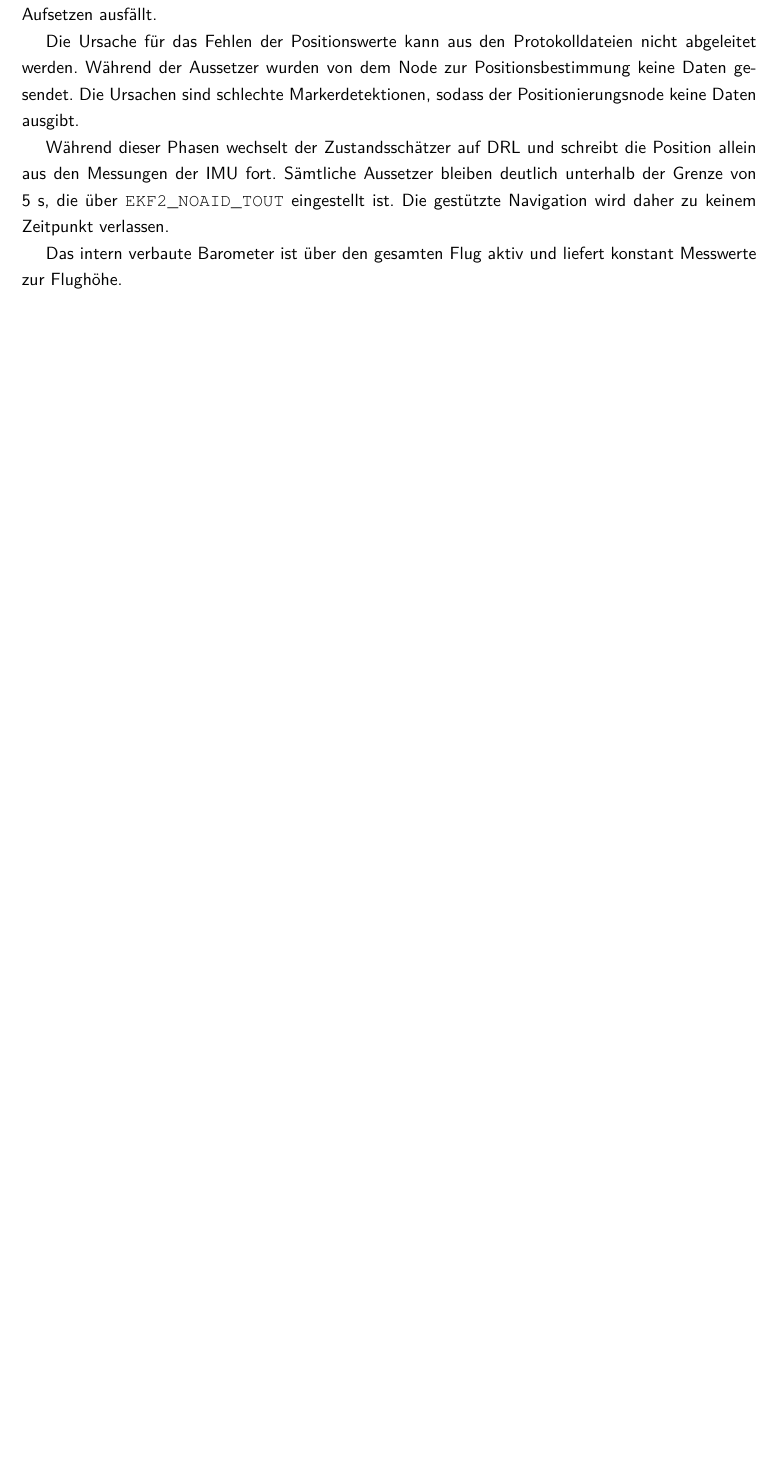
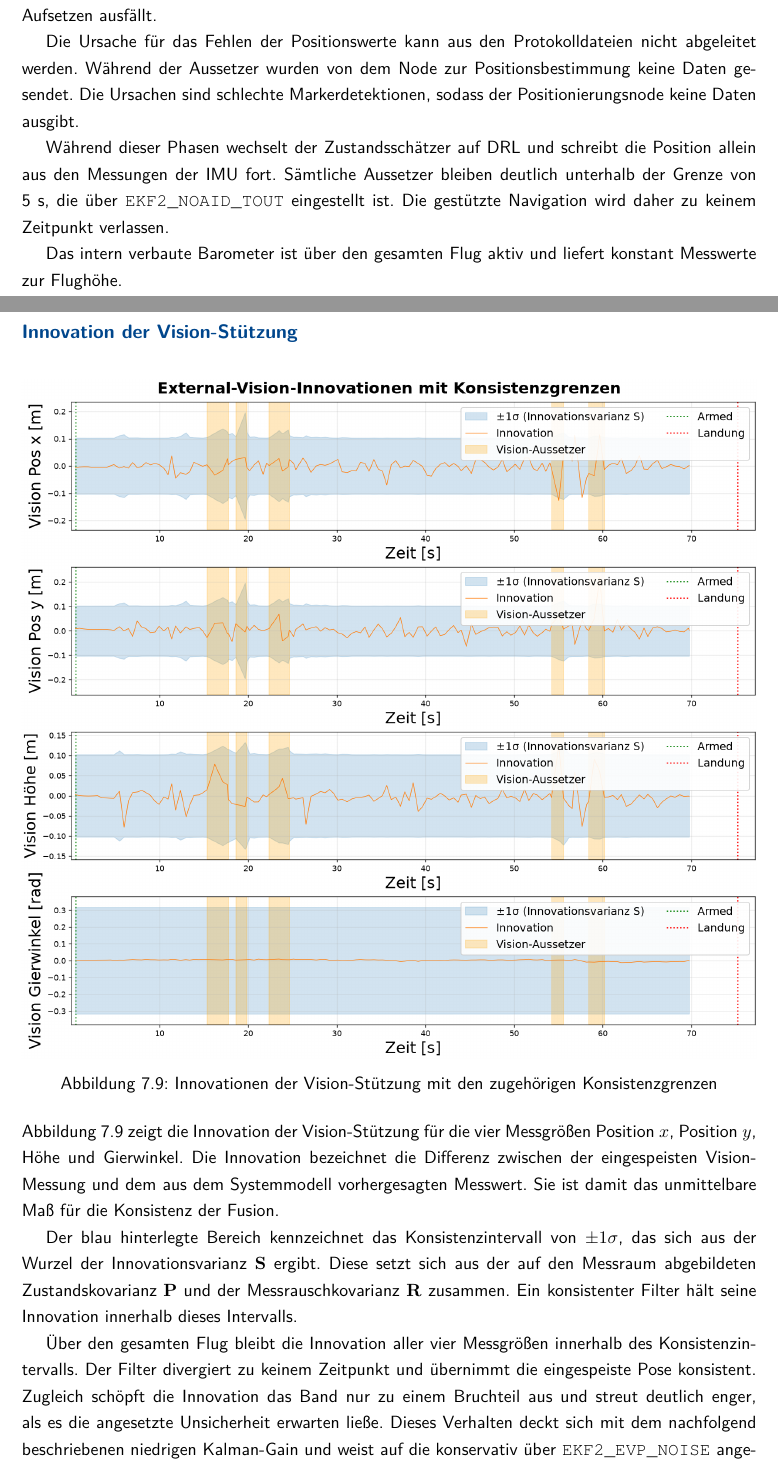
Before and after one commit to haehannes/Thesis_Masterarbeit, a LaTeX thesis (Abschlussarbeit/00_Abschlussarbeit.tex, which reads Abschlussarbeit/27_Evaluation_des_Gesamtsystems.tex): part of page 81 of 97 before the commit and two parts of pages 81 and 82 of 98 after it, the two joined at a grey line, cut so that both start at the same text, the shorter picture padded with empty space. Compiled offline with pdfLaTeX.

Commit message:
Innovation noch mit angefügt in evaluierung

```diff
--- a/Abschlussarbeit/27_Evaluation_des_Gesamtsystems.tex
+++ b/Abschlussarbeit/27_Evaluation_des_Gesamtsystems.tex
@@ -576,6 +579,35 @@ Das intern verbaute Barometer ist über den gesamten Flug aktiv und liefert kons
 
 
 \newpage
+\subsection*{Innovation der Vision-Stützung}
+\label{subsec:innovation}
+\begin{figure}[htbp]
+\centering
+\includegraphics[width=1.0\textwidth]{Bilder/06_ev_innovationen.png}
+\caption{Innovationen der Vision-Stützung mit den zugehörigen Konsistenzgrenzen}
+\label{fig:ev_innovationen}
+\end{figure}
+\FloatBarrier
+
+Abbildung~\ref{fig:ev_innovationen} zeigt die Innovation der Vision-Stützung für die vier Messgrößen Position~$x$, Position~$y$, Höhe und Gierwinkel.
+Die Innovation bezeichnet die Differenz zwischen der eingespeisten Vision-Messung und dem aus dem Systemmodell vorhergesagten Messwert.
+Sie ist damit das unmittelbare Maß für die Konsistenz der Fusion.
+
+Der blau hinterlegte Bereich kennzeichnet das Konsistenzintervall von $\pm1\sigma$, das sich aus der Wurzel der Innovationsvarianz $\mathbf{S}$ ergibt.
+Diese setzt sich aus der auf den Messraum abgebildeten Zustandskovarianz $\mathbf{P}$ und der Messrauschkovarianz $\mathbf{R}$ zusammen.
+Ein konsistenter Filter hält seine Innovation innerhalb dieses Intervalls.
+
+Über den gesamten Flug bleibt die Innovation aller vier Messgrößen innerhalb des Konsistenzintervalls.
+Der Filter divergiert zu keinem Zeitpunkt und übernimmt die eingespeiste Pose konsistent.
+Zugleich schöpft die Innovation das Band nur zu einem Bruchteil aus und streut deutlich enger, als es die angesetzte Unsicherheit erwarten ließe.
+Dieses Verhalten deckt sich mit dem nachfolgend beschriebenen niedrigen Kalman-Gain und weist auf die konservativ über \texttt{EKF2\_EVP\_NOISE} angesetzte Messrauschkovarianz hin.
+
+An den orange hinterlegten Aussetzern weitet sich das Konsistenzintervall kurzzeitig auf.
+Während dieser Phasen schreibt der Zustandsschätzer seinen Zustand allein über das Systemmodell fort, wodurch die Zustandskovarianz $\mathbf{P}$ und mit ihr die Innovationsvarianz $\mathbf{S}$ anwächst.
+Die Aufweitung fällt damit mit den Spitzen des Kalman-Gains zusammen.
+
+
+
 
 \subsection*{Kalman-Gain der Vision-Positionsstützung}
 \label{subsec:kalman_gain}
```
Also changed, not shown: Abschlussarbeit/26_Implementierung_Positionierung.tex (+1 -1 lines), Abschlussarbeit/Bilder/06_ev_innovationen.png (added), Abschlussarbeit/27_Evaluation_des_Gesamtsystems.tex (9 more changed lines), 10 other files.
